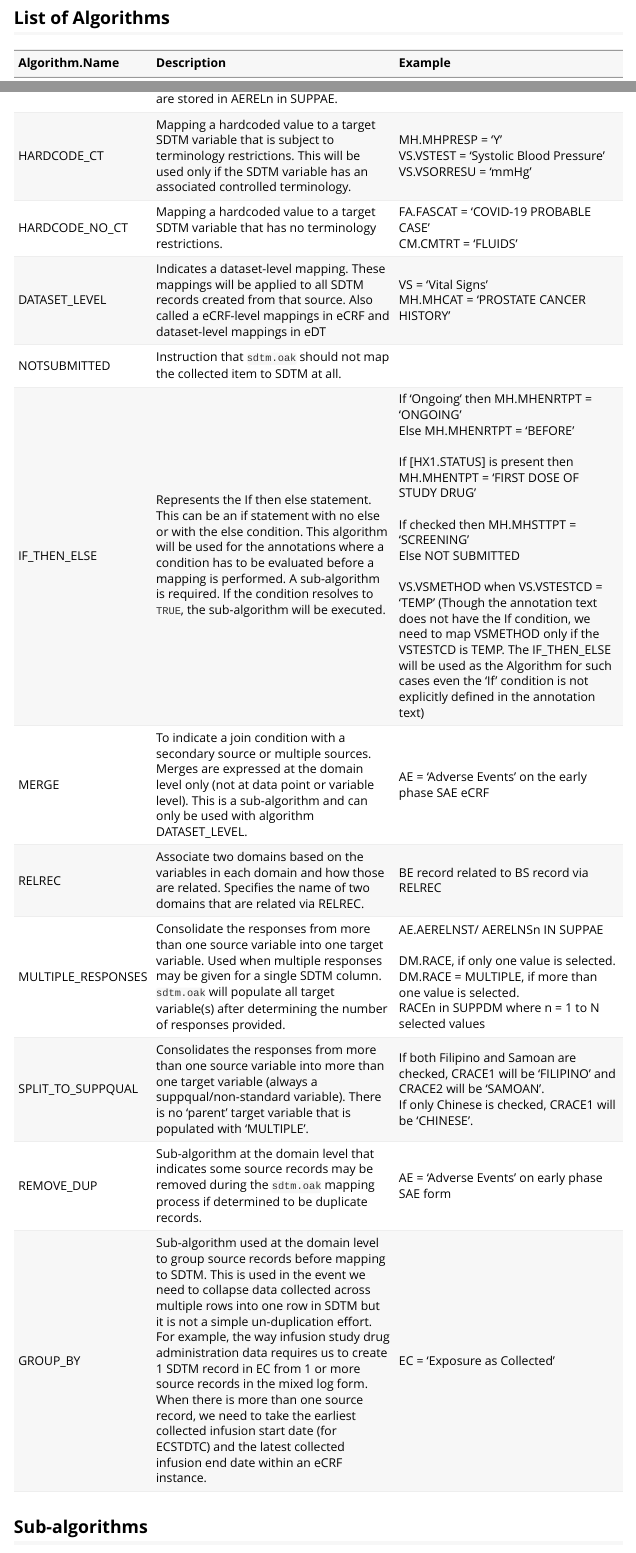
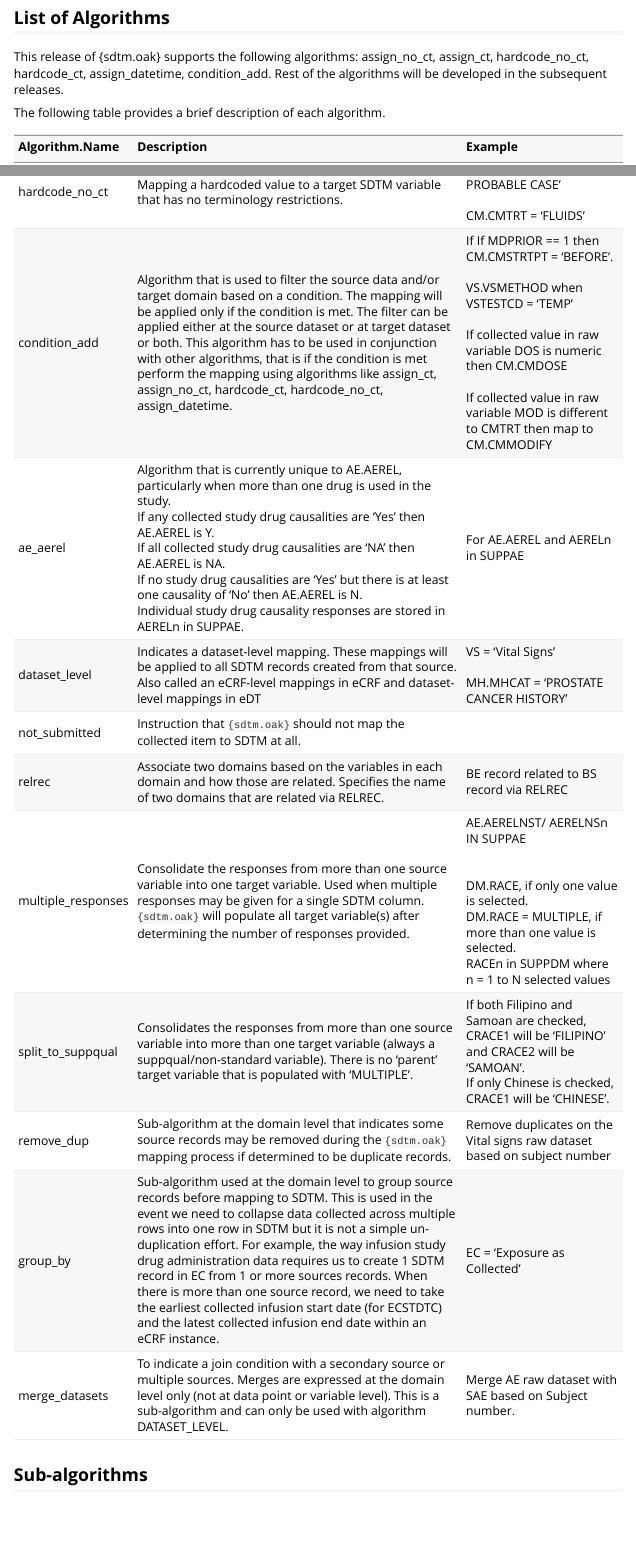
Before and after one commit to pharmaverse/sdtm.oak, an R Markdown document (vignettes/articles/algorithms.Rmd): the page in a window 1100 px wide, from 710 px down before the commit and from 700 px down after it, so that both start at the same text, and a second part further down, joined at a grey line. Rendered offline with R 4.5, knitr and Pandoc, with nearby package versions.

Commit message:
Algorithms Vignette update

````diff
--- a/vignettes/articles/algorithms.Rmd
+++ b/vignettes/articles/algorithms.Rmd
@@ -35,3 +35,6 @@ variables, and also to a non-standard
 
 ## List of Algorithms
 
+This release of {sdtm.oak} supports the following algorithms: assign_no_ct, assign_ct, hardcode_no_ct, hardcode_ct, assign_datetime, condition_add. Rest of the algorithms will be developed in the subsequent releases.
+
+The following table provides a brief description of each algorithm.
@@ -71,3 +88,12 @@ algorithms <- data.frame(
+      "Mapping a hardcoded value to a target SDTM variable that has no terminology restrictions."
+    ),
+    paste(
+      "Algorithm that is used to filter the source data and/or target domain",
+      "based on a condition. The mapping will be applied only if the condition is met.",
+      "The filter can be applied either at the source dataset or at target dataset or both.",
+      " This algorithm has to be used in conjunction with other algorithms, that is if the",
+      " condition is met perform the mapping using algorithms like assign_ct,",
+      "assign_no_ct, hardcode_ct, hardcode_no_ct, assign_datetime."
     ),
     paste(
       "Algorithm that is currently unique to AE.AEREL,",
@@ -79,34 +105,13 @@ algorithms <- data.frame(
       "stored in AERELn in SUPPAE."
     ),
     paste(
-      "Mapping a hardcoded value to a target SDTM variable that is subject to terminology restrictions.",
-      "This will be used only if the SDTM variable has an associated",
-      "controlled terminology."
-    ),
-    paste(
-      "Mapping a hardcoded value to a target SDTM variable that has no terminology restrictions."
-    ),
-    paste(
       "Indicates a dataset-level mapping.  These mappings will",
       "be applied to all SDTM records created from that source.",
-      "Also called a eCRF-level mappings in eCRF and dataset-level",
+      "Also called an eCRF-level mappings in eCRF and dataset-level",
       "mappings in eDT"
     ),
     paste(
-      "Instruction that `sdtm.oak` should not map the collected item to SDTM at all."
-    ),
-    paste(
-      "Represents the If then else statement. This can be an if statement",
-      "with no else or with the else condition. This algorithm will be",
-      "used for the annotations where a condition has to be evaluated",
-      "before a mapping is performed. A sub-algorithm is required. If the",
-      "condition resolves to `TRUE`, the sub-algorithm will be executed."
-    ),
-    paste(
-      "To indicate a join condition with a secondary source or multiple sources.",
-      "Merges are expressed at the domain level only",
-      "(not at data point or variable level).",
-      "This is a sub-algorithm and can only be used with algorithm DATASET_LEVEL."
+      "Instruction that `{sdtm.oak}` should not map the collected item to SDTM at all."
     ),
     paste(
       "Associate two domains based on the variables in each domain and how those are related.",
@@ -115,7 +120,7 @@ algorithms <- data.frame(
     paste(
       "Consolidate the responses from more than one source variable into one target variable.",
       "Used when multiple responses may be given for a single SDTM column.",
-      "`sdtm.oak` will populate all target variable(s) after determining the number of responses provided."
+      "`{sdtm.oak}` will populate all target variable(s) after determining the number of responses provided."
     ),
     paste(
       "Consolidates the responses from more than one",
@@ -125,57 +130,57 @@ algorithms <- data.frame(
     ),
     paste(
       "Sub-algorithm at the domain level that indicates some source records may",
-      "be removed during the `sdtm.oak` mapping process if determined to be duplicate records."
+      "be removed during the `{sdtm.oak}` mapping process if determined to be duplicate records."
     ),
     paste(
       "Sub-algorithm used at the domain level to group source records",
       "before mapping to SDTM.  This is used in the event we need to collapse data",
       "collected across multiple rows into one row in SDTM but it is not a simple",
       "un-duplication effort.  For example, the way infusion study drug",
-      "administration data requires us to create 1 SDTM record in EC from 1 or more source",
-      "records in the mixed log form. When there is more than one source record,",
+      "administration data requires us to create 1 SDTM record in EC from 1 or more sources",
+      "records. When there is more than one source record,",
       "we need to take the earliest collected infusion start date (for ECSTDTC) and",
       "the latest collected infusion end date within an eCRF instance."
+    ),
+    paste(
+      "To indicate a join condition with a secondary source or multiple sources.",
+      "Merges are expressed at the domain level only",
+      "(not at data point or variable level).",
+      "This is a sub-algorithm and can only be used with algorithm DATASET_LEVEL."
     )
   ),
   `Example` = c(
     paste(
       "MH.MHTERM<br>",
-      "VS.VSDTC<br>",
-      "MH.MHTERM = [LNGCAHX1.HSTYP] || ' ' || 'NON-METASTATIC LUNG CANCER'<br>",
-      "CM.CMINDC = [MD9.MDCIND] || ' ' || [MD9.MDCINDSP]"
+      "AE.AETERM"
     ),
     paste("VS.VSPOS<br>", "VS.VSLAT"),
-    paste("For AE.AEREL and AERELn in SUPPAE"),
+    paste("MH.MHSTDTC<br>", "AE.AEENDTC"),
     paste(
       "MH.MHPRESP = 'Y'<br>",
-      "VS.VSTEST = 'Systolic Blood Pressure'<br>",
-      "VS.VSORRESU = 'mmHg'<br>"
+      "<br>VS.VSTEST = 'Systolic Blood Pressure'<br>",
+      "<br>VS.VSORRESU = 'mmHg'<br>"
     ),
     paste(
       "FA.FASCAT = 'COVID-19 PROBABLE CASE'<br>",
-      "CM.CMTRT = 'FLUIDS'"
+      "<br>CM.CMTRT = 'FLUIDS'"
     ),
     paste(
+      "If If MDPRIOR == 1 then CM.CMSTRTPT = 'BEFORE'.<br>",
+      "<br>VS.VSMETHOD when VSTESTCD = 'TEMP'<br>",
+      "<br>If collected value in raw variable DOS is numeric then CM.CMDOSE<br>",
+      "<br>If collected value in raw variable MOD is different to CMTRT then map to CM.CMMODIFY"
+    ),
+    paste("For AE.AEREL and AERELn in SUPPAE"),
+    paste(
       "VS = 'Vital Signs'<br>",
-      "MH.MHCAT = 'PROSTATE CANCER HISTORY'<br>"
+      "<br>MH.MHCAT = 'PROSTATE CANCER HISTORY'<br>"
     ),
     paste(""),
-    paste(
-      "If 'Ongoing' then MH.MHENRTPT = 'ONGOING' <br> Else MH.MHENRTPT = 'BEFORE'<br> <br>",
-      "If [HX1.STATUS] is present then MH.MHENTPT = 'FIRST DOSE OF STUDY DRUG'<br> <br>",
-      "If checked then MH.MHSTTPT = 'SCREENING' <br> Else NOT SUBMITTED <br><br>",
-      "VS.VSMETHOD when VS.VSTESTCD = 'TEMP'",
-      "(Though the annotation text does not have the If condition,",
-      "we need to map VSMETHOD only if the VSTESTCD is TEMP. The IF_THEN_ELSE will be",
-      "used as the Algorithm for such cases even the 'If' condition is not explicitly",
-      "defined in the annotation text)"
-    ),
-    paste("AE = 'Adverse Events' on the early phase SAE eCRF"),
     paste("BE record related to BS record via RELREC"),
     paste(
       "AE.AERELNST/ AERELNSn IN SUPPAE<br> <br>",
-      "DM.RACE, if only one value is selected.<br>",
+      "<br>DM.RACE, if only one value is selected.<br>",
       "DM.RACE = MULTIPLE, if more than one value is selected.<br>",
       "RACEn in SUPPDM where n = 1 to N selected values"
     ),
@@ -184,10 +189,12 @@ algorithms <- data.frame(
       "CRACE1 will be 'FILIPINO' and CRACE2 will be 'SAMOAN'.<br>",
       "If only Chinese is checked, CRACE1 will be 'CHINESE'."
     ),
-    paste("AE = 'Adverse Events' on early phase SAE form"),
-    paste("EC = 'Exposure as Collected'")
-  ),
-  stringsAsFactors = TRUE
+    paste("Remove duplicates on the Vital signs raw dataset based on subject number"),
+    paste("EC = 'Exposure as Collected'"),
+  paste(
+      "Merge AE raw dataset with SAE based on Subject number."
+    )
+  ),stringsAsFactors = TRUE
 )
 knitr::kable(algorithms)
 ```
````
Also changed, not shown: vignettes/articles/algo_sub_algo_combo.jpg, vignettes/articles/reusable_algorithms.jpg, vignettes/articles/algorithms.Rmd (62 more changed lines).
